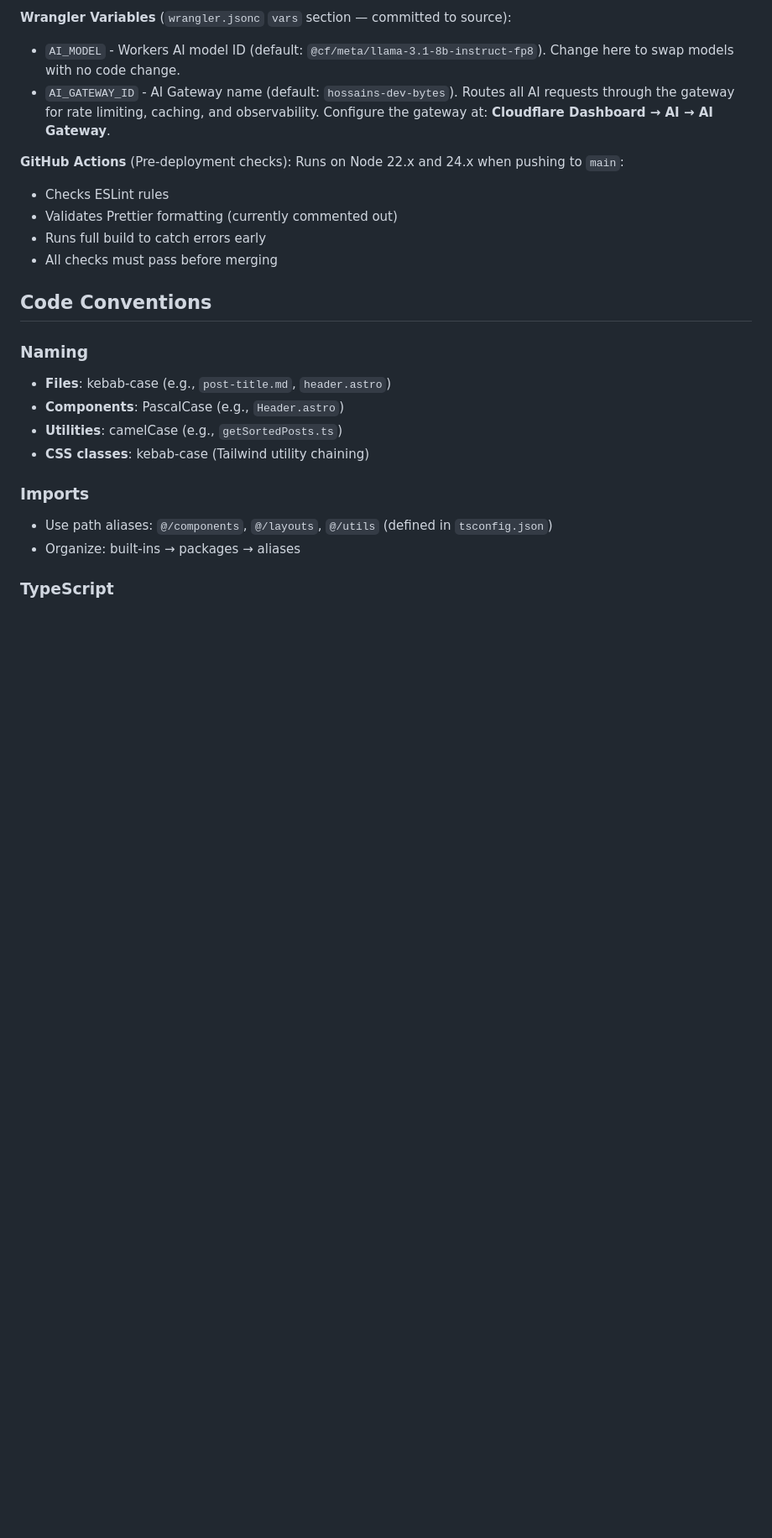
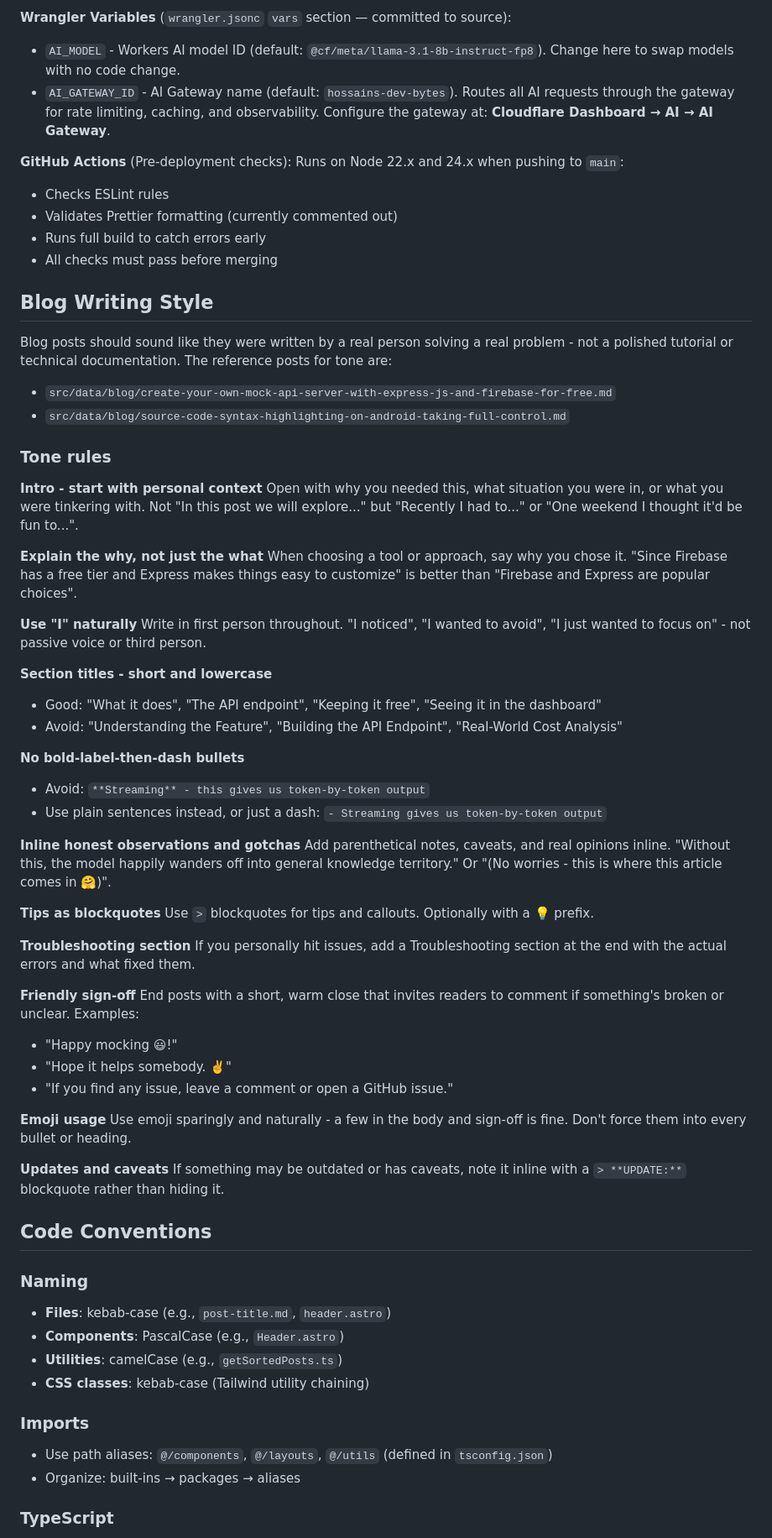
Before and after one commit to hossain-khan/hossains-dev-bytes, a Markdown page: .github/copilot-instructions.md, the part around the change. Shown at 84% size. GitHub-like rendering; blank space fills up the shorter version.

Commit message:
docs: add blog writing style guide with personal tone rules

```diff
--- a/.github/copilot-instructions.md
+++ b/.github/copilot-instructions.md
@@ -179,6 +179,52 @@ Runs on Node 22.x and 24.x when pushing to `main`:
 - Runs full build to catch errors early
 - All checks must pass before merging
 
+## Blog Writing Style
+
+Blog posts should sound like they were written by a real person solving a real problem - not a polished tutorial or technical documentation. The reference posts for tone are:
+- `src/data/blog/create-your-own-mock-api-server-with-express-js-and-firebase-for-free.md`
+- `src/data/blog/source-code-syntax-highlighting-on-android-taking-full-control.md`
+
+### Tone rules
+
+**Intro - start with personal context**
+Open with why you needed this, what situation you were in, or what you were tinkering with. Not "In this post we will explore..." but "Recently I had to..." or "One weekend I thought it'd be fun to...".
+
+**Explain the why, not just the what**
+When choosing a tool or approach, say why you chose it. "Since Firebase has a free tier and Express makes things easy to customize" is better than "Firebase and Express are popular choices".
+
+**Use "I" naturally**
+Write in first person throughout. "I noticed", "I wanted to avoid", "I just wanted to focus on" - not passive voice or third person.
+
+**Section titles - short and lowercase**
+- Good: "What it does", "The API endpoint", "Keeping it free", "Seeing it in the dashboard"
+- Avoid: "Understanding the Feature", "Building the API Endpoint", "Real-World Cost Analysis"
+
+**No bold-label-then-dash bullets**
+- Avoid: `**Streaming** - this gives us token-by-token output`
+- Use plain sentences instead, or just a dash: `- Streaming gives us token-by-token output`
+
+**Inline honest observations and gotchas**
+Add parenthetical notes, caveats, and real opinions inline. "Without this, the model happily wanders off into general knowledge territory." Or "(No worries - this is where this article comes in 🤗)".
+
+**Tips as blockquotes**
+Use `>` blockquotes for tips and callouts. Optionally with a 💡 prefix.
+
+**Troubleshooting section**
+If you personally hit issues, add a Troubleshooting section at the end with the actual errors and what fixed them.
+
+**Friendly sign-off**
+End posts with a short, warm close that invites readers to comment if something's broken or unclear. Examples:
+- "Happy mocking 😃!"
+- "Hope it helps somebody. ✌️"
+- "If you find any issue, leave a comment or open a GitHub issue."
+
+**Emoji usage**
+Use emoji sparingly and naturally - a few in the body and sign-off is fine. Don't force them into every bullet or heading.
+
+**Updates and caveats**
+If something may be outdated or has caveats, note it inline with a `> **UPDATE:**` blockquote rather than hiding it.
+
 ## Code Conventions
 
 ### Naming
```
